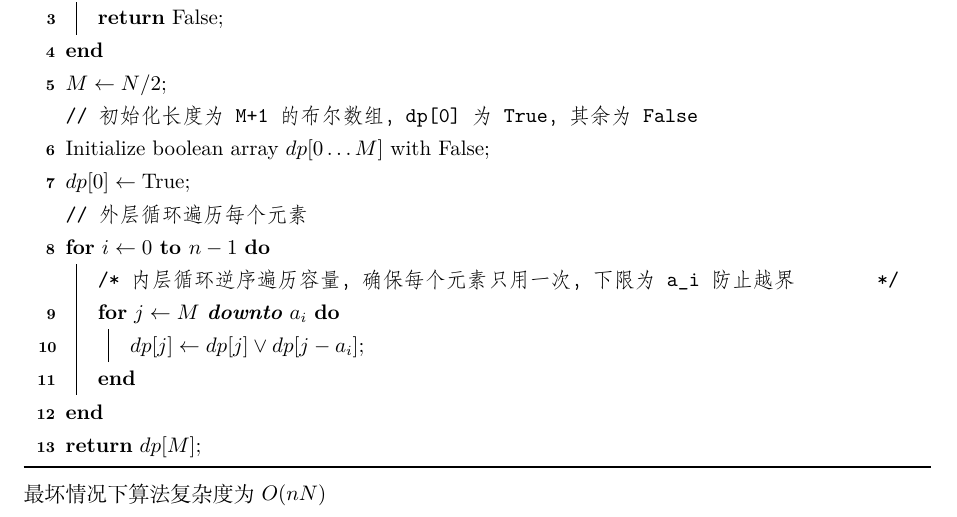
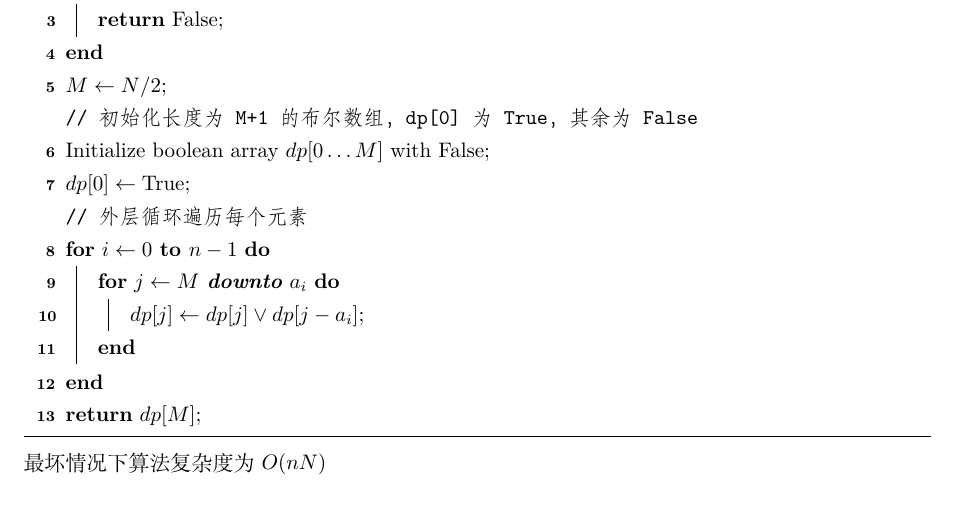
Before and after one commit to gtynnn060110-hash/Algorithm-Design-and-Analysis-Homework-repo, a LaTeX problem sheet (hw02-2400017423-TianyiGuan.tex): part of page 6 of 8, cut so that both start at the same text. Compiled offline with XeLaTeX.

Commit message:
modified hw2

```diff
--- a/hw02-2400017423-TianyiGuan.tex
+++ b/hw02-2400017423-TianyiGuan.tex
@@ -229,7 +229,6 @@
 
             \tcp{外层循环遍历每个元素}
             \For{$i \leftarrow 0$ \KwTo $n-1$}{
-                \tcc{内层循环逆序遍历容量，确保每个元素只用一次，下限为 a\_i 防止越界}
                 \For{$j \leftarrow M$ \textbf{downto} $a_i$}{
                     $dp[j] \leftarrow dp[j] \lor dp[j - a_i]$\;
                 }
```
Also changed, not shown: hw02-2400017423-TianyiGuan.pdf.
